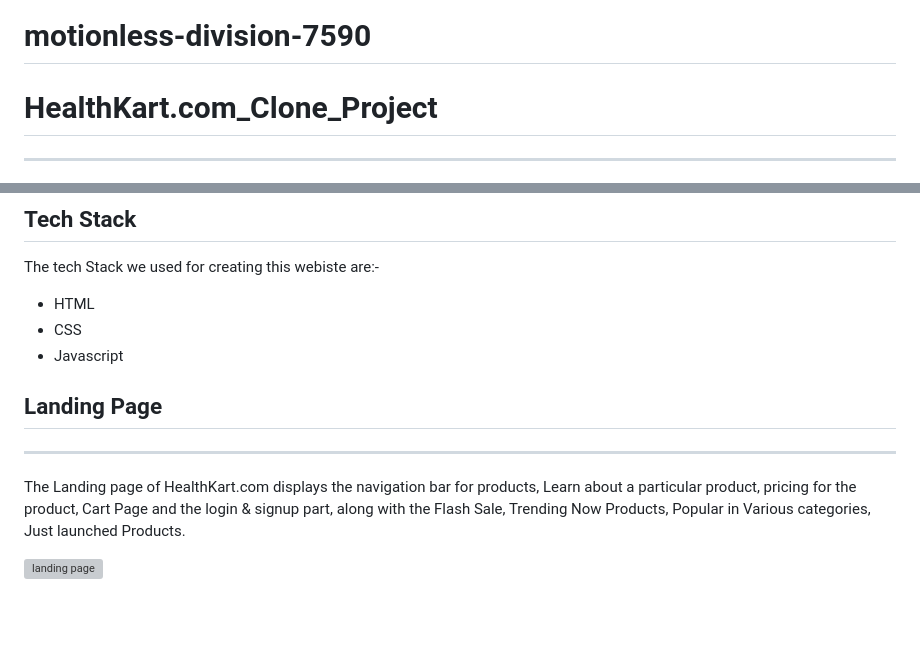
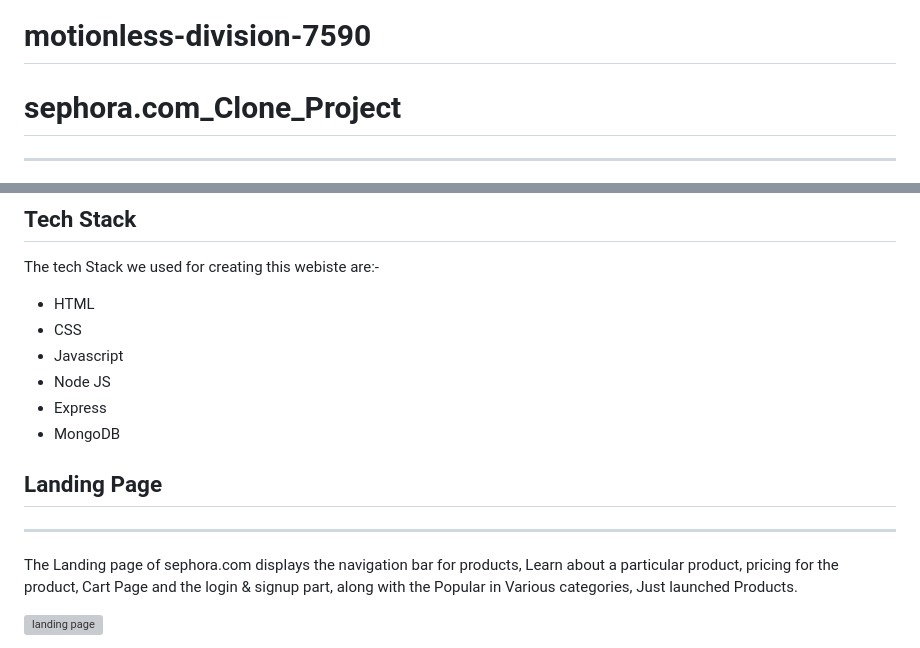
Before and after one commit to Rohit2216/motionless-division-7590, a Markdown page: README.md, 2 parts joined by grey strips. Drawn GitHub-style; blank space fills up the shorter version; grey boxes are pictures that could not be loaded.

```diff
--- a/README.md
+++ b/README.md
@@ -1,6 +1,6 @@
 # motionless-division-7590
 
-# HealthKart.com_Clone_Project
+# sephora.com_Clone_Project
 ---
 
  This project is a clone of HealthKart.com which is an online portal for Dietary supplements and health devices in the Health care industry in India. Prashant Tandon and Sameer Maheshwari founded the company in 2011.
@@ -14,12 +14,15 @@ The tech Stack we used for creating this webiste are:-
 + HTML
 + CSS
 + Javascript
++ Node JS
++ Express
++ MongoDB
 
 
 ## Landing Page
 -----
 
-The Landing page of HealthKart.com displays the navigation bar for products, Learn about a particular product, pricing for the product, Cart Page and the login & signup part, along with the Flash Sale,   Trending Now Products, Popular in Various categories, Just launched Products.
+The Landing page of sephora.com displays the navigation bar for products, Learn about a particular product, pricing for the product, Cart Page and the login & signup part, along with the Popular in Various categories, Just launched Products.
 
 
 ![landing page](https://github.com/Rohit2216/gas-scarecrow-3264/blob/main/images/2023-01-28%20(2).png?raw=true  "Logo Title Text 1")
```
